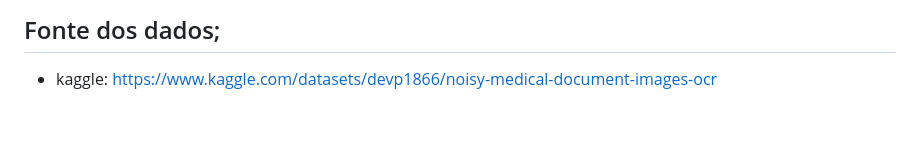
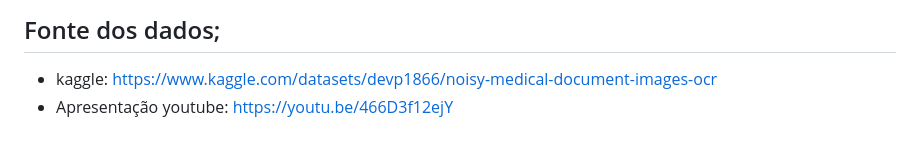
Before and after one commit to marielio901/MedExtract-AI, a Markdown page: README.md, the part around the change. Rendered like a GitHub page.

```diff
--- a/README.md
+++ b/README.md
@@ -468,3 +468,4 @@ Antes de publicar:
 ## Fonte dos dados;
 
 - kaggle: https://www.kaggle.com/datasets/devp1866/noisy-medical-document-images-ocr
+- Apresentação youtube: https://youtu.be/466D3f12ejY
```
